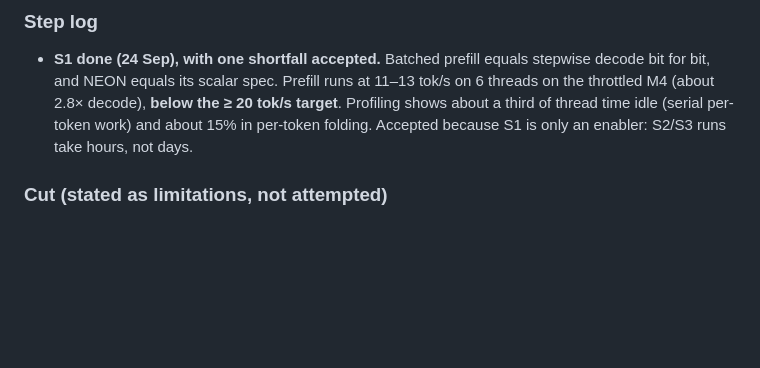
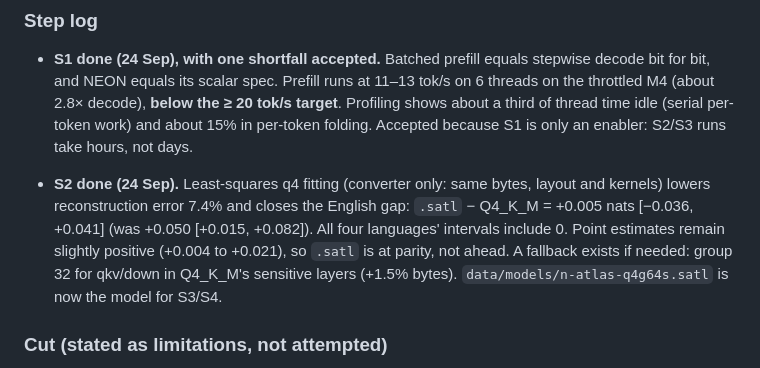
Before and after one commit to Adeniyikayodee/wazocore, a Markdown page: docs/PROJECT-PLAN-B.md, the part around the change. Rendered like a GitHub page; blank space fills up the shorter version.

Commit message:
docs(plan): record S2 outcome
S2's done-criterion is met; recording the residual margin and the untaken fallback keeps later quality claims honest.

```diff
--- a/docs/PROJECT-PLAN-B.md
+++ b/docs/PROJECT-PLAN-B.md
@@ -390,6 +390,8 @@ Hypothesis: most of Yoruba's, Hausa's and Igbo's extra tokens continue a word al
 ### Step log
 - **S1 done (24 Sep), with one shortfall accepted.** Batched prefill equals stepwise decode bit for bit, and NEON equals its scalar spec. Prefill runs at 11–13 tok/s on 6 threads on the throttled M4 (about 2.8× decode), **below the ≥ 20 tok/s target**. Profiling shows about a third of thread time idle (serial per-token work) and about 15% in per-token folding. Accepted because S1 is only an enabler: S2/S3 runs take hours, not days.
 
+- **S2 done (24 Sep).** Least-squares q4 fitting (converter only: same bytes, layout and kernels) lowers reconstruction error 7.4% and closes the English gap: `.satl` − Q4_K_M = +0.005 nats [−0.036, +0.041] (was +0.050 [+0.015, +0.082]). All four languages' intervals include 0. Point estimates remain slightly positive (+0.004 to +0.021), so `.satl` is at parity, not ahead. A fallback exists if needed: group 32 for qkv/down in Q4_K_M's sensitive layers (+1.5% bytes). `data/models/n-atlas-q4g64s.satl` is now the model for S3/S4.
+
 ### Cut (stated as limitations, not attempted)
 Storage streaming beyond the atlas-sim G1 decision · Android / Tier C · Pi 5 measurements (left for testers) · human A/B and the code-switching set (replaced by automatic metrics) · C ABI · **our own chat server or offline-runner product** (already solved by llama.cpp, Ollama and LM Studio).
 
```
